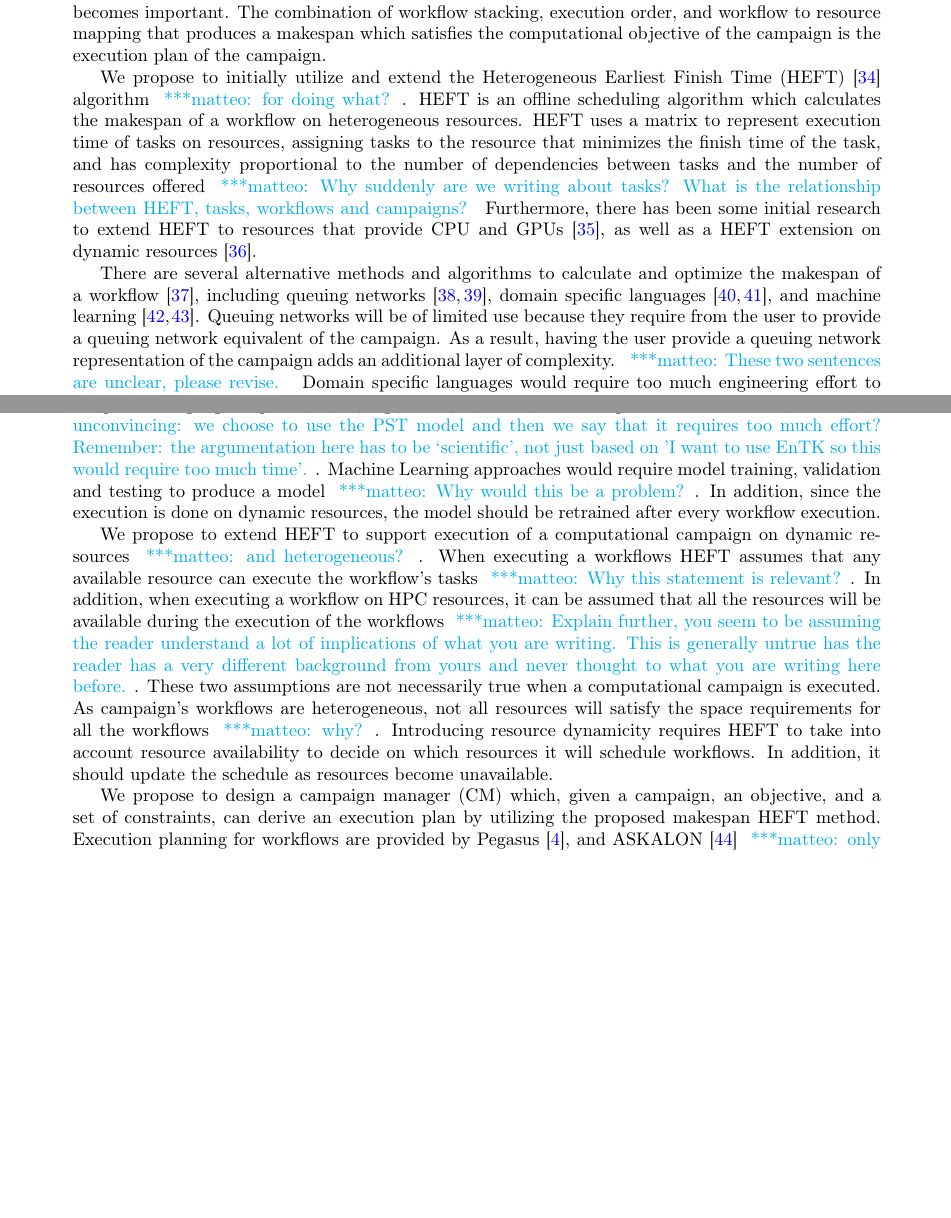
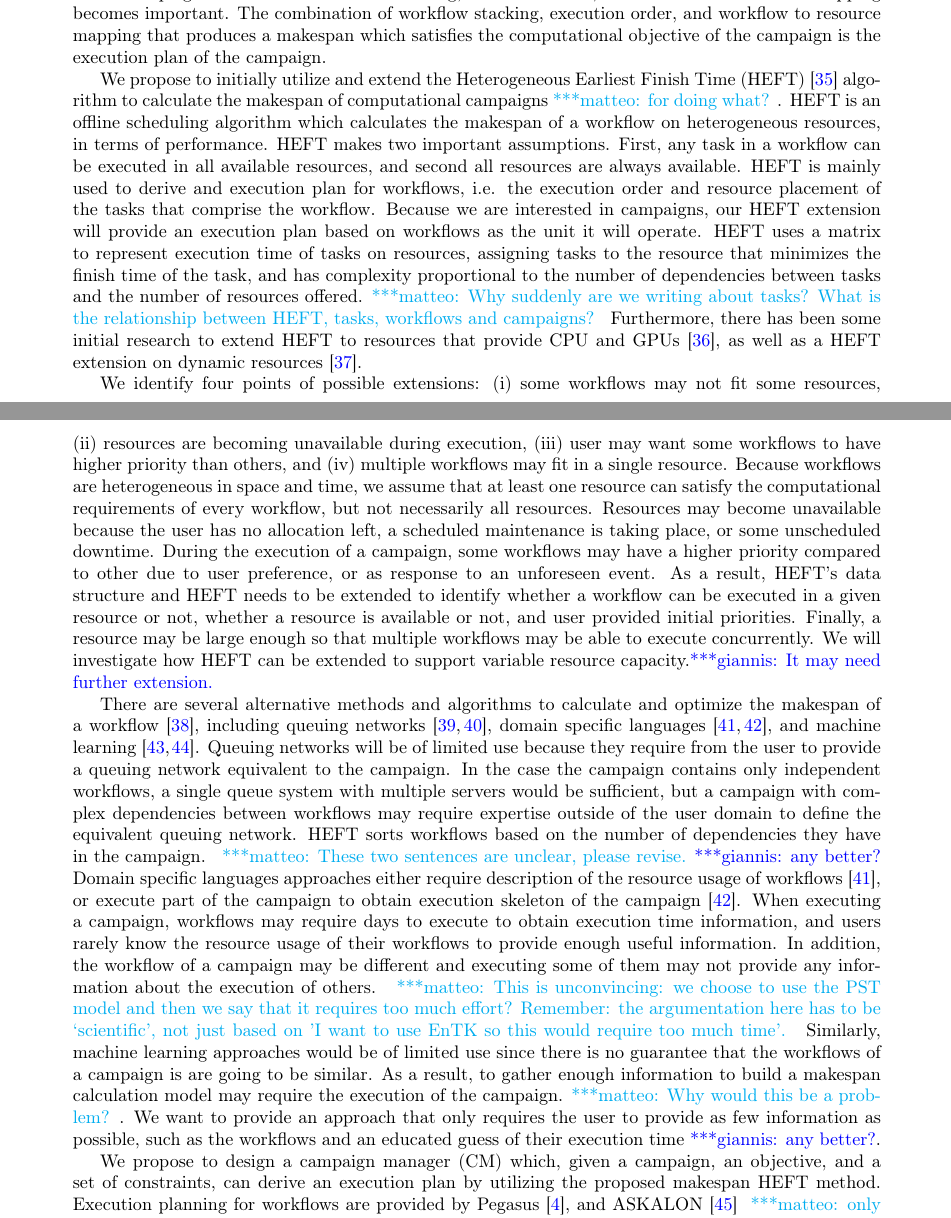
Before and after one commit to iparask/phd_dissertation, a LaTeX document (Proposal/main.tex, which reads Proposal/proposed_topic.tex): two parts of pages 7 and 8 of 13 before the commit and two parts of pages 7 and 8 of 14 after it, joined at a grey line, cut so that both start at the same text, the shorter picture padded with empty space. Compiled offline with pdfLaTeX.

Commit message:
Addressing more comments from Matteo and Shantenu

```diff
--- a/Proposal/proposed_topic.tex
+++ b/Proposal/proposed_topic.tex
@@ -82,27 +82,60 @@ The combination of workflow stacking, execution order, and workflow to resource
 
 % ----------------------------------------------------------------------------
 % campaign makespan modeling
-We propose to initially utilize and extend the Heterogeneous Earliest Finish Time (HEFT)~\cite{topcuoglu2002performance} algorithm \mtnote{for doing what?}.
-HEFT is an offline scheduling algorithm which calculates the makespan of a workflow on heterogeneous resources.
-HEFT uses a matrix to represent execution time of tasks on resources, assigning tasks to the resource that minimizes the finish time of the task, and has complexity proportional to the number of dependencies between tasks and the number of resources offered \mtnote{Why suddenly are we writing about tasks? What is the relationship between HEFT, tasks, workflows and campaigns?}
+We propose to initially utilize and extend the Heterogeneous Earliest Finish Time (HEFT)~\cite{topcuoglu2002performance} algorithm to calculate the makespan of computational campaigns\mtnote{for doing what?}.
+HEFT is an offline scheduling algorithm which calculates the makespan of a workflow on heterogeneous resources, in terms of performance.
+HEFT makes two important assumptions.
+First, any task in a workflow can be executed in all available resources, and second all resources are always available.
+HEFT is mainly used to derive and execution plan for workflows, i.e. the execution order and resource placement of the tasks that comprise the workflow.
+Because we are interested in campaigns, our HEFT extension will provide an execution plan based on workflows as the unit it will operate.
+HEFT uses a matrix to represent execution time of tasks on resources, assigning tasks to the resource that minimizes the finish time of the task, and has complexity proportional to the number of dependencies between tasks and the number of resources offered.\mtnote{Why suddenly are we writing about tasks? What is the relationship between HEFT, tasks, workflows and campaigns?}
 Furthermore, there has been some initial research to extend HEFT to resources that provide CPU and GPUs~\cite{shetti2013optimization}, as well as a HEFT extension on dynamic resources~\cite{dong2007pfas}.
 
+We identify four points of possible extensions:
+\begin{inparaenum}[(i)]
+    \item some workflows may not fit some resources,
+    \item resources are becoming unavailable during execution,
+    \item user may want some workflows to have higher priority than others, and
+    \item multiple workflows may fit in a single resource.
+\end{inparaenum}
+Because workflows are heterogeneous in space and time, we assume that at least one resource can satisfy the computational requirements of every workflow, but not necessarily all resources.
+Resources may become unavailable because the user has no allocation left, a scheduled maintenance is taking place, or some unscheduled downtime.
+During the execution of a campaign, some workflows may have a higher priority compared to other due to user preference, or as response to an unforeseen event.
+As a result, HEFT's data structure and HEFT needs to be extended to identify whether a workflow can be executed in a given resource or not, whether a resource is available or not, and user provided initial priorities.
+Finally, a resource may be large enough so that multiple workflows may be able to execute concurrently.
+We will investigate how HEFT can be extended to support variable resource capacity.\gpnote{It may need further extension.}
+
+%There are several alternative methods and algorithms to calculate and optimize the makespan of a workflow~\cite{lu2019review}, including queuing networks~\cite{yao2019throughput,bao2019performance}, domain specific languages~\cite{carothers2017durango,maheshwari2016workflow}, and machine learning~\cite{witt2019predictive,pumma2017runtime}.
+%Queuing networks will be of limited use because they require from the user to provide a queuing network equivalent of the campaign.
+%As a result, having the user provide a queuing network representation of the campaign adds an additional layer of complexity. \mtnote{These two sentences are unclear, please revise.}
+%Domain specific languages would require too much engineering effort to convert a workflow representation based on domain specific assumptions, e.g., MPI style workflow, or specific languages representation, e.g., Swift, to a PST model representation \mtnote{This is unconvincing: we choose to use the PST model and then we say that it requires too much effort? Remember: the argumentation here has to be `scientific', not just based on 'I want to use EnTK so this would require too much time'.}.
+%Machine Learning approaches would require model training, validation and testing to produce a model \mtnote{Why would this be a problem?}.
+%In addition, since the execution is done on dynamic resources, the model should be retrained after every workflow execution.
+
 There are several alternative methods and algorithms to calculate and optimize the makespan of a workflow~\cite{lu2019review}, including queuing networks~\cite{yao2019throughput,bao2019performance}, domain specific languages~\cite{carothers2017durango,maheshwari2016workflow}, and machine learning~\cite{witt2019predictive,pumma2017runtime}.
-Queuing networks will be of limited use because they require from the user to provide a queuing network equivalent of the campaign.
-As a result, having the user provide a queuing network representation of the campaign adds an additional layer of complexity. \mtnote{These two sentences are unclear, please revise.}
-Domain specific languages would require too much engineering effort to convert a workflow representation based on domain specific assumptions, e.g., MPI style workflow, or specific languages representation, e.g., Swift, to a PST model representation \mtnote{This is unconvincing: we choose to use the PST model and then we say that it requires too much effort? Remember: the argumentation here has to be `scientific', not just based on 'I want to use EnTK so this would require too much time'.}.
-Machine Learning approaches would require model training, validation and testing to produce a model \mtnote{Why would this be a problem?}.
-In addition, since the execution is done on dynamic resources, the model should be retrained after every workflow execution.
+Queuing networks will be of limited use because they require from the user to provide a queuing network equivalent to the campaign.
+In the case the campaign contains only independent workflows, a single queue system with multiple servers would be sufficient, but a campaign with complex dependencies between workflows may require expertise outside of the user domain to define the equivalent queuing network.
+HEFT sorts workflows based on the number of dependencies they have in the campaign.
+\mtnote{These two sentences are unclear, please revise.}\gpnote{any better?}
+% Application models contain descriptions of resource usage of an algorithm (such as the computation and communication require- ments) and control flow (iteration, sequential and parallel dependencies, and kernel nesting).
+Domain specific languages approaches either require description of the resource usage of workflows~\cite{carothers2017durango}, or execute part of the campaign to obtain execution skeleton of the campaign~\cite{maheshwari2016workflow}.
+When executing a campaign, workflows may require days to execute to obtain execution time information, and users rarely know the resource usage of their workflows to provide enough useful information.
+In addition, the workflow of a campaign may be different and executing some of them may not provide any information about the execution of others.
+\mtnote{This is unconvincing: we choose to use the PST model and then we say that it requires too much effort? Remember: the argumentation here has to be `scientific', not just based on 'I want to use EnTK so this would require too much time'.}
+Similarly, machine learning approaches would be of limited use since there is no guarantee that the workflows of a campaign is are going to be similar.
+As a result, to gather enough information to build a makespan calculation model may require the execution of the campaign.\mtnote{Why would this be a problem?}.
+We want to provide an approach that only requires the user to provide as few information as possible, such as the workflows and an educated guess of their execution time  \gpnote{any better?}.
+
 
 % ----------------------------------------------------------------------------
 % Initial Assumptions
-We propose to extend HEFT to support execution of a computational campaign on dynamic resources \mtnote{and heterogeneous?}.
-When executing a workflows HEFT assumes that any available resource can execute the workflow's tasks \mtnote{Why this statement is relevant?}.
-In addition, when executing a workflow on HPC resources, it can be assumed that all the resources will be available during the execution of the workflows \mtnote{Explain further, you seem to be assuming the reader understand a lot of implications of what you are writing. This is generally untrue has the reader has a very different background from yours and never thought to what you are writing here before.}.
-These two assumptions are not necessarily true when a computational campaign is executed.
-As campaign's workflows are heterogeneous, not all resources will satisfy the space requirements for all the workflows \mtnote{why?}.
-Introducing resource dynamicity requires HEFT to take into account resource availability to decide on which resources it will schedule workflows.
-In addition, it should update the schedule as resources become unavailable.
+%We propose to extend HEFT to support execution of a computational campaign on dynamic resources \mtnote{and heterogeneous?}.
+%When executing a workflows HEFT assumes that any available resource can execute the workflow's tasks \mtnote{Why this statement is relevant?}.
+%In addition, when executing a workflow on HPC resources, it can be assumed that all the resources will be available during the execution of the workflows \mtnote{Explain further, you seem to be assuming the reader understand a lot of implications of what you are writing. This is generally untrue has the reader has a very different background from yours and never thought to what you are writing here before.}.
+%These two assumptions are not necessarily true when a computational campaign is executed.
+%As campaign's workflows are heterogeneous, not all resources will satisfy the space requirements for all the workflows \mtnote{why?}.
+%Introducing resource dynamicity requires HEFT to take into account resource availability to decide on which resources it will schedule workflows.
+%In addition, it should update the schedule as resources become unavailable.
 
 % ----------------------------------------------------------------------------
 % Campaign Manager definition, requirements, features and capabilities
```
Also changed, not shown: Proposal/proposal.bib (+13 -0 lines), Proposal/proposed_topic.tex (10 more changed lines).
